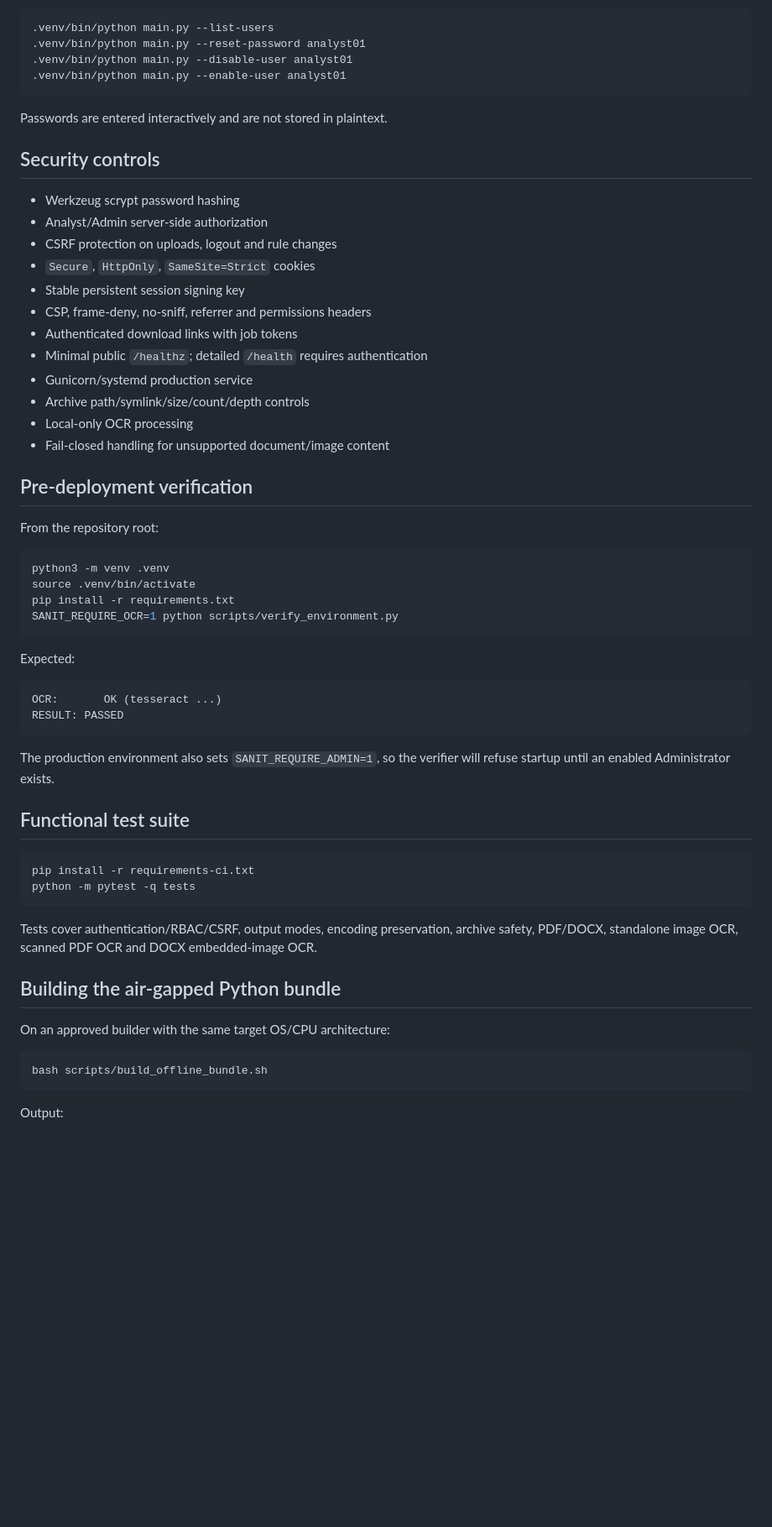
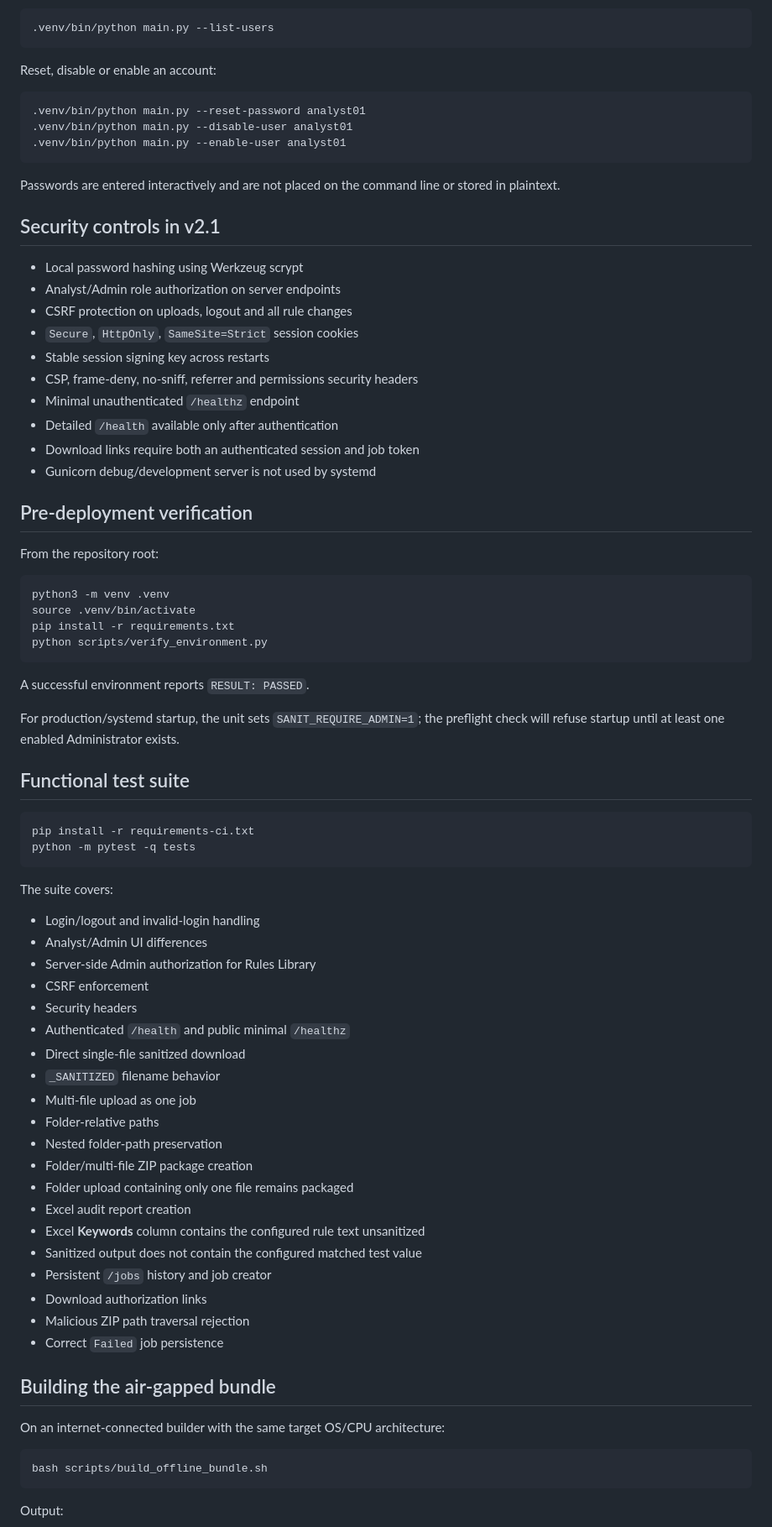
Before and after one commit to andy077-mark/sanitization-app-Andy007, a Markdown page: DEPLOYMENT.md, the part around one of its changes. Shown at 84% size. Rendered like a GitHub page; blank space fills up the shorter version.

Commit message:
Remove OCR deployment requirements

````diff
--- a/DEPLOYMENT.md
+++ b/DEPLOYMENT.md
@@ -150,27 +116,30 @@ Account maintenance:
 
 ```bash
 .venv/bin/python main.py --list-users
+```
+
+Reset, disable or enable an account:
+
+```bash
 .venv/bin/python main.py --reset-password analyst01
 .venv/bin/python main.py --disable-user analyst01
 .venv/bin/python main.py --enable-user analyst01
 ```
 
-Passwords are entered interactively and are not stored in plaintext.
+Passwords are entered interactively and are not placed on the command line or stored in plaintext.
 
-## Security controls
+## Security controls in v2.1
 
-- Werkzeug scrypt password hashing
-- Analyst/Admin server-side authorization
-- CSRF protection on uploads, logout and rule changes
-- `Secure`, `HttpOnly`, `SameSite=Strict` cookies
-- Stable persistent session signing key
-- CSP, frame-deny, no-sniff, referrer and permissions headers
-- Authenticated download links with job tokens
-- Minimal public `/healthz`; detailed `/health` requires authentication
-- Gunicorn/systemd production service
-- Archive path/symlink/size/count/depth controls
-- Local-only OCR processing
-- Fail-closed handling for unsupported document/image content
+- Local password hashing using Werkzeug scrypt
+- Analyst/Admin role authorization on server endpoints
+- CSRF protection on uploads, logout and all rule changes
+- `Secure`, `HttpOnly`, `SameSite=Strict` session cookies
+- Stable session signing key across restarts
+- CSP, frame-deny, no-sniff, referrer and permissions security headers
+- Minimal unauthenticated `/healthz` endpoint
+- Detailed `/health` available only after authentication
+- Download links require both an authenticated session and job token
+- Gunicorn debug/development server is not used by systemd
 
 ## Pre-deployment verification
 
@@ -180,17 +149,12 @@ From the repository root:
 python3 -m venv .venv
 source .venv/bin/activate
 pip install -r requirements.txt
-SANIT_REQUIRE_OCR=1 python scripts/verify_environment.py
+python scripts/verify_environment.py
 ```
 
-Expected:
+A successful environment reports `RESULT: PASSED`.
 
-```text
-OCR:       OK (tesseract ...)
-RESULT: PASSED
-```
-
-The production environment also sets `SANIT_REQUIRE_ADMIN=1`, so the verifier will refuse startup until an enabled Administrator exists.
+For production/systemd startup, the unit sets `SANIT_REQUIRE_ADMIN=1`; the preflight check will refuse startup until at least one enabled Administrator exists.
 
 ## Functional test suite
 
@@ -199,11 +163,32 @@ pip install -r requirements-ci.txt
 python -m pytest -q tests
 ```
 
-Tests cover authentication/RBAC/CSRF, output modes, encoding preservation, archive safety, PDF/DOCX, standalone image OCR, scanned PDF OCR and DOCX embedded-image OCR.
+The suite covers:
 
-## Building the air-gapped Python bundle
+- Login/logout and invalid-login handling
+- Analyst/Admin UI differences
+- Server-side Admin authorization for Rules Library
+- CSRF enforcement
+- Security headers
+- Authenticated `/health` and public minimal `/healthz`
+- Direct single-file sanitized download
+- `_SANITIZED` filename behavior
+- Multi-file upload as one job
+- Folder-relative paths
+- Nested folder-path preservation
+- Folder/multi-file ZIP package creation
+- Folder upload containing only one file remains packaged
+- Excel audit report creation
+- Excel **Keywords** column contains the configured rule text unsanitized
+- Sanitized output does not contain the configured matched test value
+- Persistent `/jobs` history and job creator
+- Download authorization links
+- Malicious ZIP path traversal rejection
+- Correct `Failed` job persistence
 
-On an approved builder with the same target OS/CPU architecture:
+## Building the air-gapped bundle
+
+On an internet-connected builder with the same target OS/CPU architecture:
 
 ```bash
 bash scripts/build_offline_bundle.sh
````
Also changed, not shown: other parts of DEPLOYMENT.md (+169 -135 lines).
